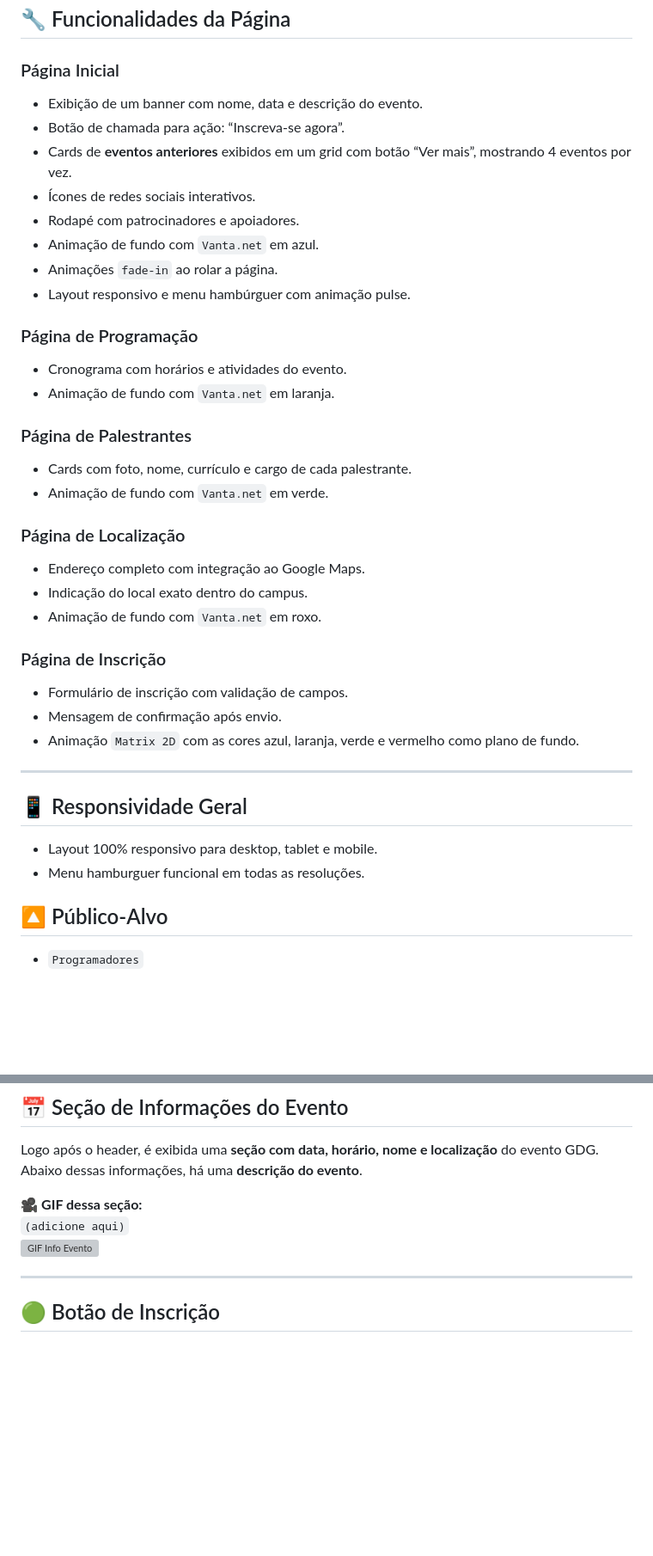
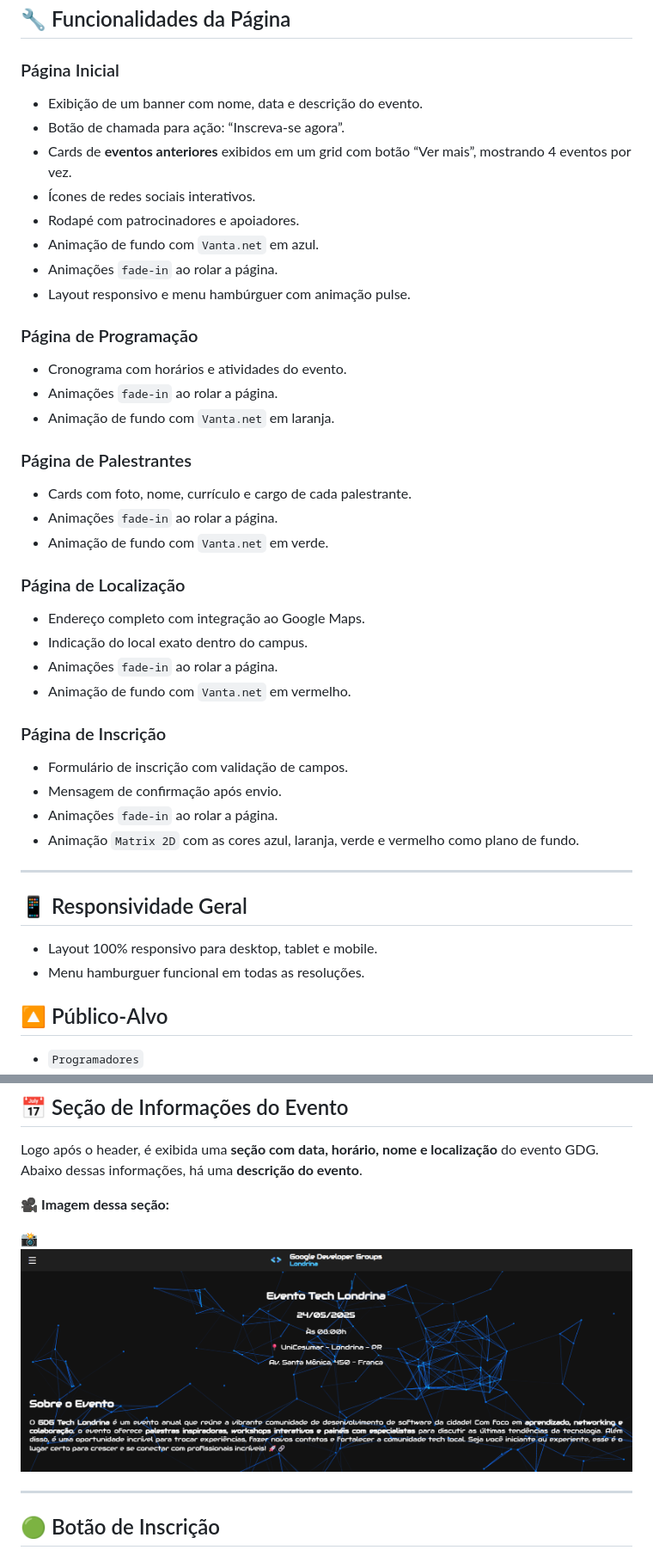
Before and after one commit to Matheuspenas/projeto-gdg, a Markdown page: README.md, 2 parts joined by grey strips. Shown: that part at 86% size. Rendered like a GitHub page; pictures changed too: Images/Sobre-o-evento.png (added); blank space fills up the shorter version; grey boxes are pictures that could not be loaded.

Commit message:
adição da documentação da funcionalidade fade-in ao rolar a pagina e adição dos gifs dos botões bolha e imagem da seção sobre o evento (README)

```diff
--- a/README.md
+++ b/README.md
@@ -9,6 +9,7 @@ A página irá conter a data, hora e local do evento, juntamente com uma seção
 ## 🔧 Funcionalidades da Página
 
 ### Página Inicial
+
 - Exibição de um banner com nome, data e descrição do evento.
 - Botão de chamada para ação: “Inscreva-se agora”.
 - Cards de **eventos anteriores** exibidos em um grid com botão “Ver mais”, mostrando 4 eventos por vez.
@@ -19,29 +20,37 @@ A página irá conter a data, hora e local do evento, juntamente com uma seção
 - Layout responsivo e menu hambúrguer com animação pulse.
 
 ### Página de Programação
+
 - Cronograma com horários e atividades do evento.
+- Animações `fade-in` ao rolar a página.
 - Animação de fundo com `Vanta.net` em laranja.
 
 ### Página de Palestrantes
+
 - Cards com foto, nome, currículo e cargo de cada palestrante.
+- Animações `fade-in` ao rolar a página.
 - Animação de fundo com `Vanta.net` em verde.
 
 ### Página de Localização
+
 - Endereço completo com integração ao Google Maps.
 - Indicação do local exato dentro do campus.
-- Animação de fundo com `Vanta.net` em roxo.
+- Animações `fade-in` ao rolar a página.
+- Animação de fundo com `Vanta.net` em vermelho.
 
 ### Página de Inscrição
+
 - Formulário de inscrição com validação de campos.
 - Mensagem de confirmação após envio.
+- Animações `fade-in` ao rolar a página.
 - Animação `Matrix 2D` com as cores azul, laranja, verde e vermelho como plano de fundo.
 
 ---
 
 ## 📱 Responsividade Geral
+
 - Layout 100% responsivo para desktop, tablet e mobile.
 - Menu hamburguer funcional em todas as resoluções.
-
 
 ## 🔼 Público-Alvo
 
@@ -127,9 +136,9 @@ O menu hamburguer possui fundo **meio transparente** e pode ser fechado ao clica
 
 Logo após o header, é exibida uma **seção com data, horário, nome e localização** do evento GDG. Abaixo dessas informações, há uma **descrição do evento**.
 
-🎥 **GIF dessa seção:**
-`(adicione aqui)`
-![GIF Info Evento](./Images/gif-infos.gif)
+🎥 **Imagem dessa seção:**
+
+📸![GIF Info Evento](./Images/Sobre-o-evento.png)
 
 ---
 
```
Also changed, not shown: other parts of README.md (+6 -6 lines), 2 other files.
